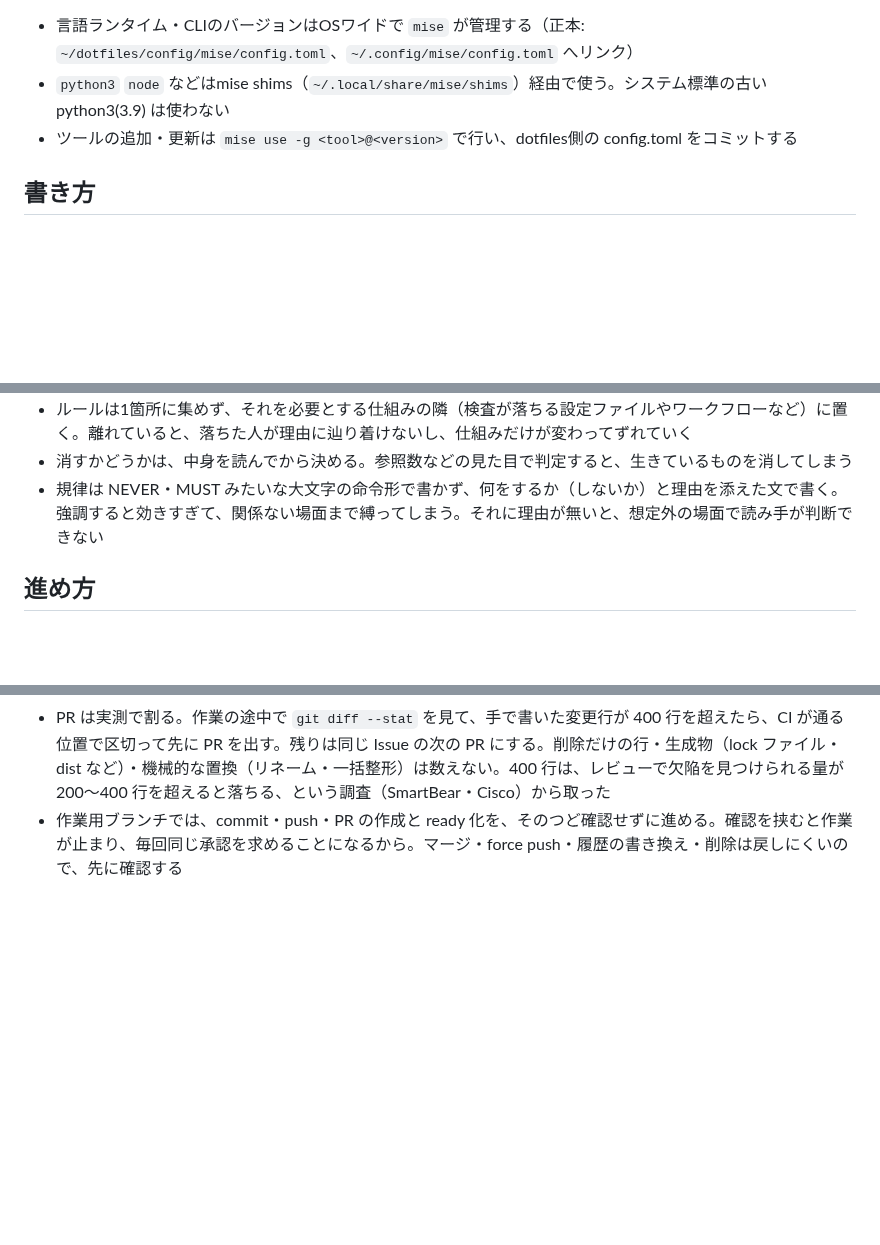
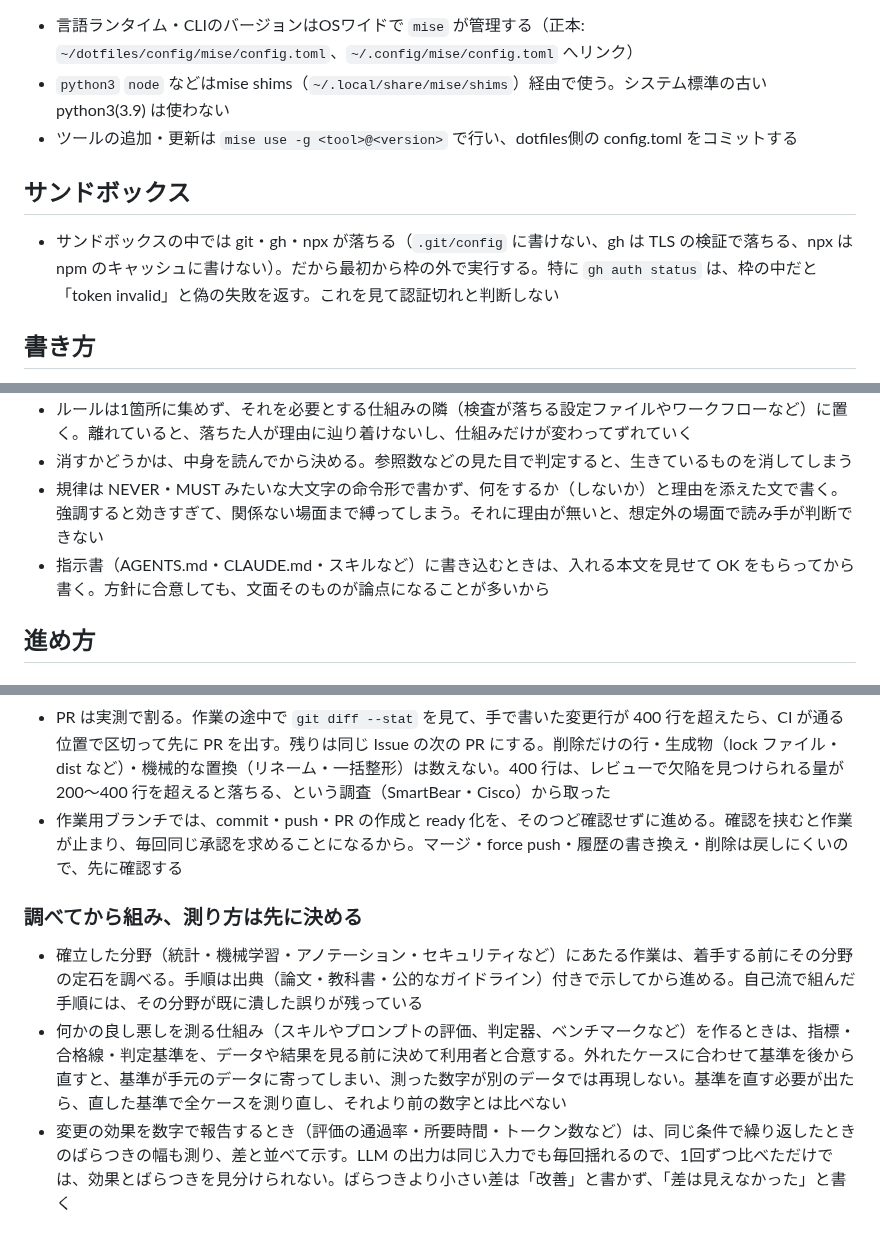
Before and after one commit to sanojimaru/dotfiles, a Markdown page: agents/AGENTS.md, 3 parts joined by grey strips. GitHub-like rendering; blank space fills up the shorter version.

Commit message:
agents: サンドボックス・評価・指示書の書き込みの規律を足す
helix のメモリにあった、プロジェクトをまたいで効く規律をグローバルの指示書へ移す。

Co-Authored-By: Claude Opus 5.5 <noreply@anthropic.com>

```diff
--- a/agents/AGENTS.md
+++ b/agents/AGENTS.md
@@ -38,6 +38,9 @@ Claude Code (`~/.claude/CLAUDE.md`) と Codex (`~/.codex/AGENTS.md`) の両方
 - `python3` `node` などはmise shims（`~/.local/share/mise/shims`）経由で使う。システム標準の古い python3(3.9) は使わない
 - ツールの追加・更新は `mise use -g <tool>@<version>` で行い、dotfiles側の config.toml をコミットする
 
+## サンドボックス
+- サンドボックスの中では git・gh・npx が落ちる（`.git/config` に書けない、gh は TLS の検証で落ちる、npx は npm のキャッシュに書けない）。だから最初から枠の外で実行する。特に `gh auth status` は、枠の中だと「token invalid」と偽の失敗を返す。これを見て認証切れと判断しない
+
 ## 書き方
 - 図は ASCII アートでなく Mermaid で描く（GitHub でそのまま表示される）
 - 前提はぼかさず言い切る（「〜に依存するので例示に留める」と書かず、「既定は X、同等の機能があれば Y も可」と書く）。読み手が同じ判断を再現できなくなるから
@@ -47,6 +50,7 @@ Claude Code (`~/.claude/CLAUDE.md`) と Codex (`~/.codex/AGENTS.md`) の両方
 - ルールは1箇所に集めず、それを必要とする仕組みの隣（検査が落ちる設定ファイルやワークフローなど）に置く。離れていると、落ちた人が理由に辿り着けないし、仕組みだけが変わってずれていく
 - 消すかどうかは、中身を読んでから決める。参照数などの見た目で判定すると、生きているものを消してしまう
 - 規律は NEVER・MUST みたいな大文字の命令形で書かず、何をするか（しないか）と理由を添えた文で書く。強調すると効きすぎて、関係ない場面まで縛ってしまう。それに理由が無いと、想定外の場面で読み手が判断できない
+- 指示書（AGENTS.md・CLAUDE.md・スキルなど）に書き込むときは、入れる本文を見せて OK をもらってから書く。方針に合意しても、文面そのものが論点になることが多いから
 
 ## 進め方
 ### 作る意味があるものだけを作る
@@ -75,3 +79,8 @@ Claude Code (`~/.claude/CLAUDE.md`) と Codex (`~/.codex/AGENTS.md`) の両方
 - 完了の状態（受け入れ条件）は、利用者のストーリー（「〜として、〜したい」）ごとに束ね、その下に観測できる確認項目を置く。検査項目を並べるだけだと、誰の何が解決したら終わりなのかが読めない。そうなると、項目を全部満たしても目的を外しうる。CI が通るといった全作業に共通の決まりは、ストーリーに入れず別に並べる
 - PR は実測で割る。作業の途中で `git diff --stat` を見て、手で書いた変更行が 400 行を超えたら、CI が通る位置で区切って先に PR を出す。残りは同じ Issue の次の PR にする。削除だけの行・生成物（lock ファイル・dist など）・機械的な置換（リネーム・一括整形）は数えない。400 行は、レビューで欠陥を見つけられる量が 200〜400 行を超えると落ちる、という調査（SmartBear・Cisco）から取った
 - 作業用ブランチでは、commit・push・PR の作成と ready 化を、そのつど確認せずに進める。確認を挟むと作業が止まり、毎回同じ承認を求めることになるから。マージ・force push・履歴の書き換え・削除は戻しにくいので、先に確認する
+
+### 調べてから組み、測り方は先に決める
+- 確立した分野（統計・機械学習・アノテーション・セキュリティなど）にあたる作業は、着手する前にその分野の定石を調べる。手順は出典（論文・教科書・公的なガイドライン）付きで示してから進める。自己流で組んだ手順には、その分野が既に潰した誤りが残っている
+- 何かの良し悪しを測る仕組み（スキルやプロンプトの評価、判定器、ベンチマークなど）を作るときは、指標・合格線・判定基準を、データや結果を見る前に決めて利用者と合意する。外れたケースに合わせて基準を後から直すと、基準が手元のデータに寄ってしまい、測った数字が別のデータでは再現しない。基準を直す必要が出たら、直した基準で全ケースを測り直し、それより前の数字とは比べない
+- 変更の効果を数字で報告するとき（評価の通過率・所要時間・トークン数など）は、同じ条件で繰り返したときのばらつきの幅も測り、差と並べて示す。LLM の出力は同じ入力でも毎回揺れるので、1回ずつ比べただけでは、効果とばらつきを見分けられない。ばらつきより小さい差は「改善」と書かず、「差は見えなかった」と書く
```
